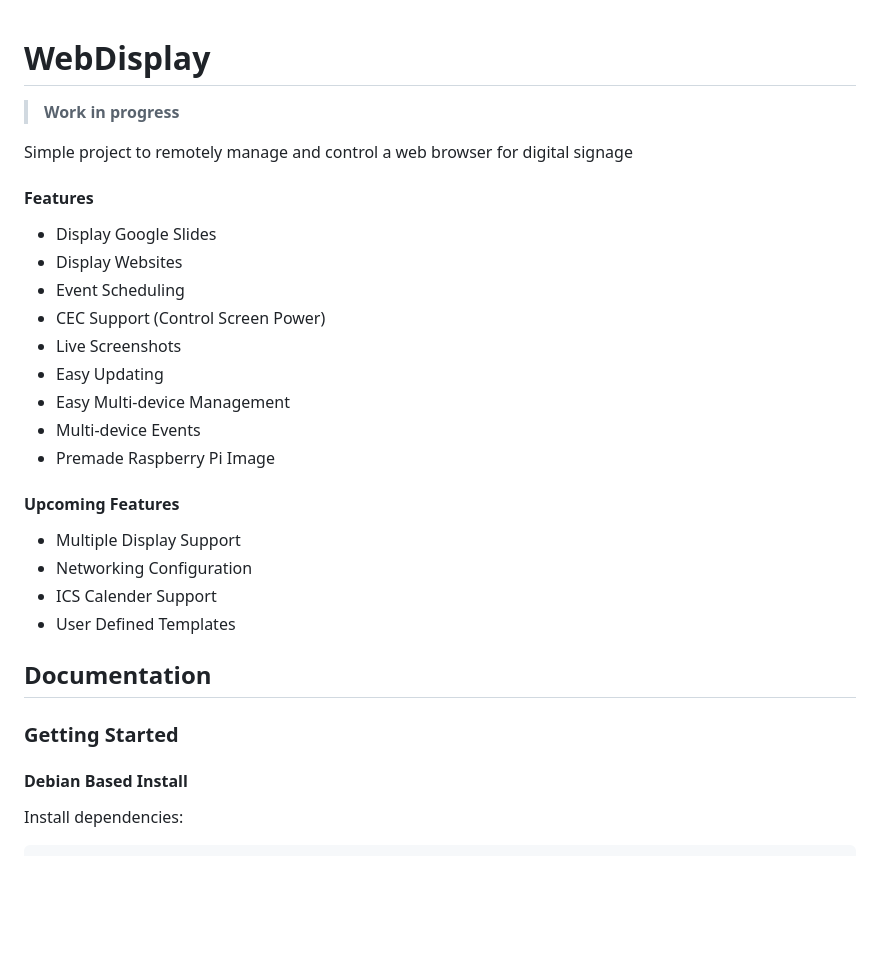
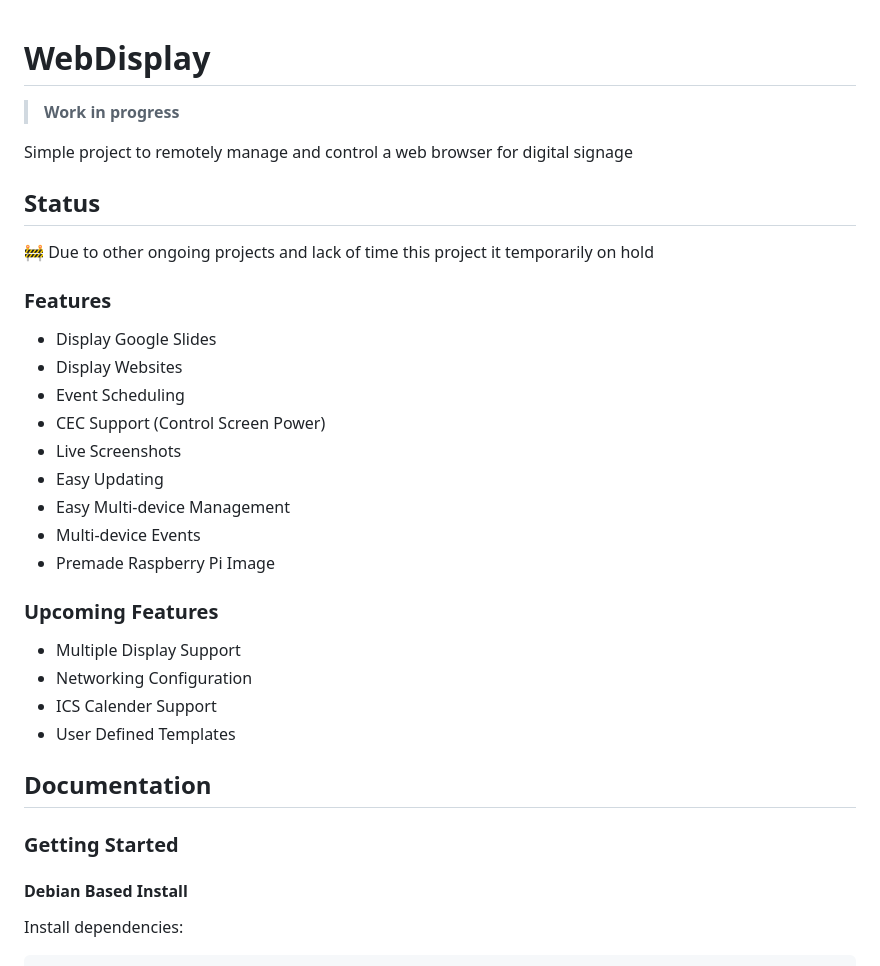
Before and after one commit to C2311231/WebDisplay, a Markdown page: README.md, the part around one of its changes. GitHub-like rendering; blank space fills up the shorter version.

```diff
--- a/README.md
+++ b/README.md
@@ -1,9 +1,16 @@
 
 # WebDisplay
+
 > **Work in progress**
 
 Simple project to remotely manage and control a web browser for digital signage
-#### Features
+
+## Status
+
+🚧 Due to other ongoing projects and lack of time this project it temporarily on hold
+
+### Features
+
 - Display Google Slides
 - Display Websites
 - Event Scheduling
@@ -13,7 +20,9 @@ Simple project to remotely manage and control a web browser for digital signage
 - Easy Multi-device Management
 - Multi-device Events
 - Premade Raspberry Pi Image
-#### Upcoming Features
+
+### Upcoming Features
+
 - Multiple Display Support
 - Networking Configuration
 - ICS Calender Support
@@ -22,6 +31,7 @@ Simple project to remotely manage and control a web browser for digital signage
 ## Documentation
 
 ### Getting Started
+
 #### Debian Based Install
 
 Install dependencies:
```
Also changed, not shown: other parts of README.md (+20 -11 lines).
